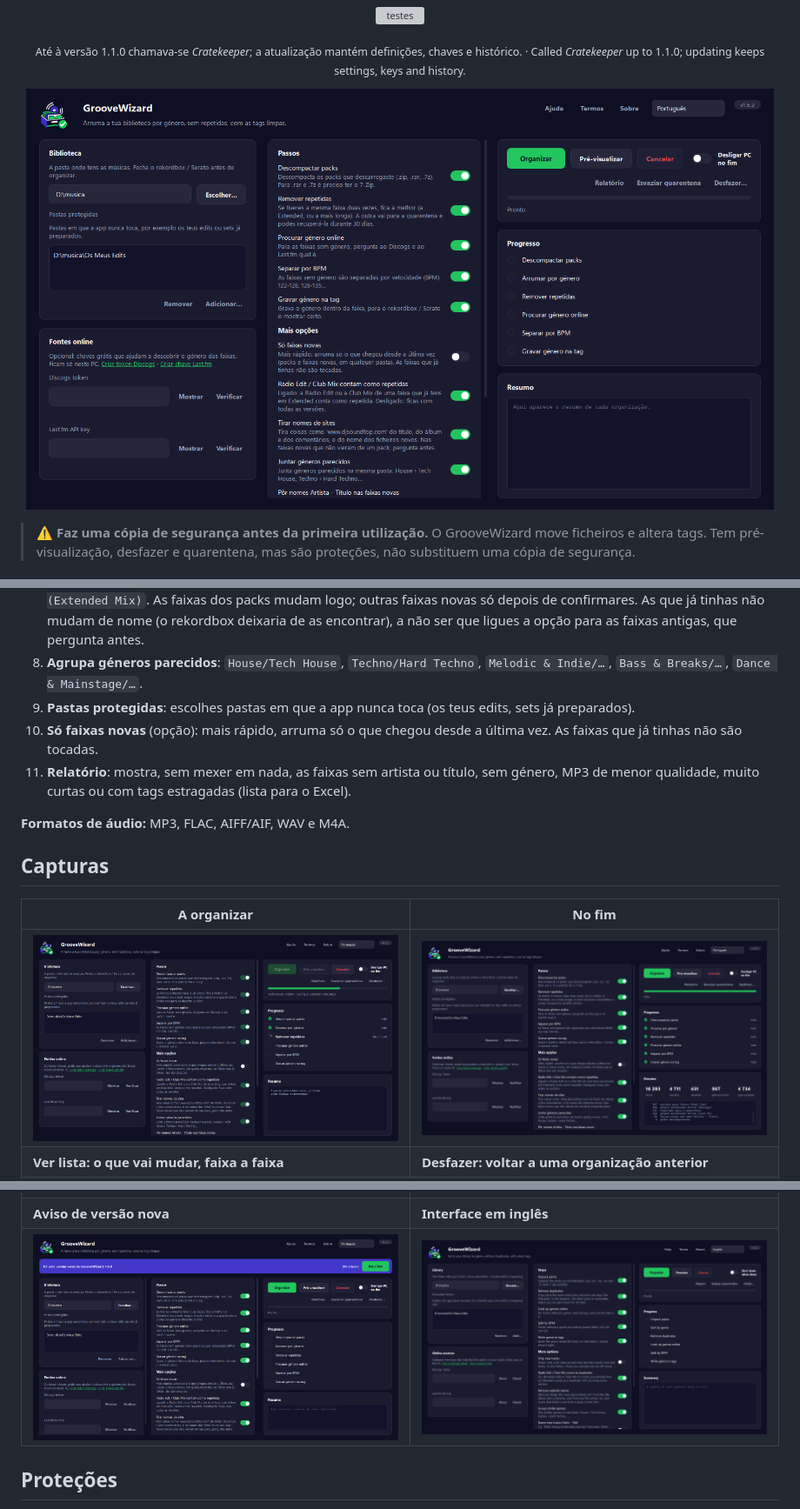
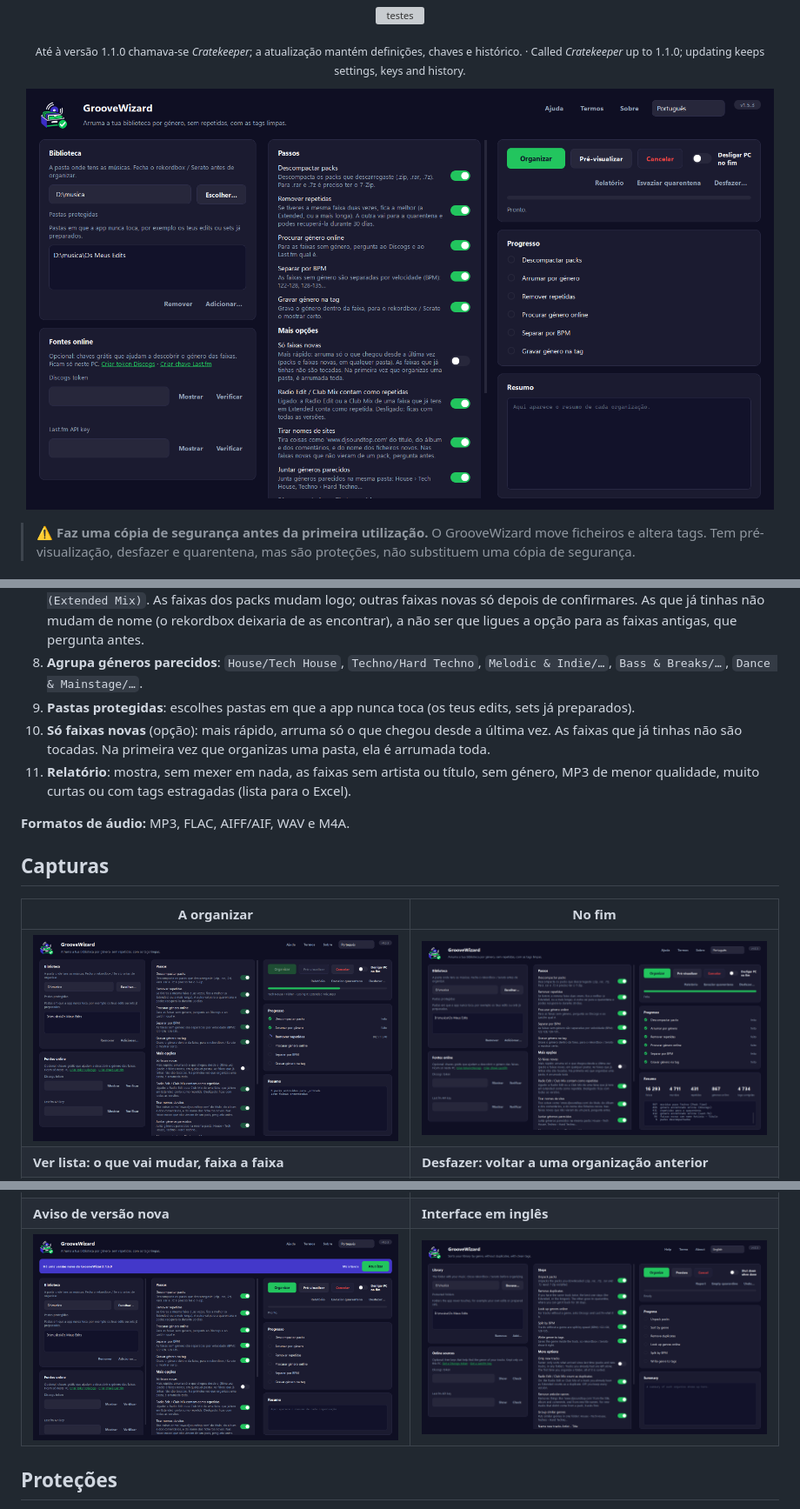
Before and after one commit to devCidras/groovewizard, a Markdown page: README.md, 3 parts joined by grey strips. Shown at 87% size. Rendered like a GitHub page; pictures changed too: docs/1-principal.png, docs/2-a-organizar.png, docs/3-resumo.png; grey boxes are pictures that could not be loaded.

```diff
--- a/README.md
+++ b/README.md
@@ -30,7 +30,7 @@ Called <i>Cratekeeper</i> up to 1.1.0; updating keeps settings, keys and history
 7. **Limpa os nomes das faixas novas**: tira o site do nome do ficheiro e, se quiseres, dá o nome `Artista - Título (Extended Mix)`. As faixas dos packs mudam logo; outras faixas novas só depois de confirmares. As que já tinhas não mudam de nome (o rekordbox deixaria de as encontrar), a não ser que ligues a opção para as faixas antigas, que pergunta antes.
 8. **Agrupa géneros parecidos**: `House/Tech House`, `Techno/Hard Techno`, `Melodic & Indie/…`, `Bass & Breaks/…`, `Dance & Mainstage/…`.
 9. **Pastas protegidas**: escolhes pastas em que a app nunca toca (os teus edits, sets já preparados).
-10. **Só faixas novas** (opção): mais rápido, arruma só o que chegou desde a última vez. As faixas que já tinhas não são tocadas.
+10. **Só faixas novas** (opção): mais rápido, arruma só o que chegou desde a última vez. As faixas que já tinhas não são tocadas. Na primeira vez que organizas uma pasta, ela é arrumada toda.
 11. **Relatório**: mostra, sem mexer em nada, as faixas sem artista ou título, sem género, MP3 de menor qualidade, muito curtas ou com tags estragadas (lista para o Excel).
 
 **Formatos de áudio:** MP3, FLAC, AIFF/AIF, WAV e M4A.
```
Also changed, not shown: 7 other files.
